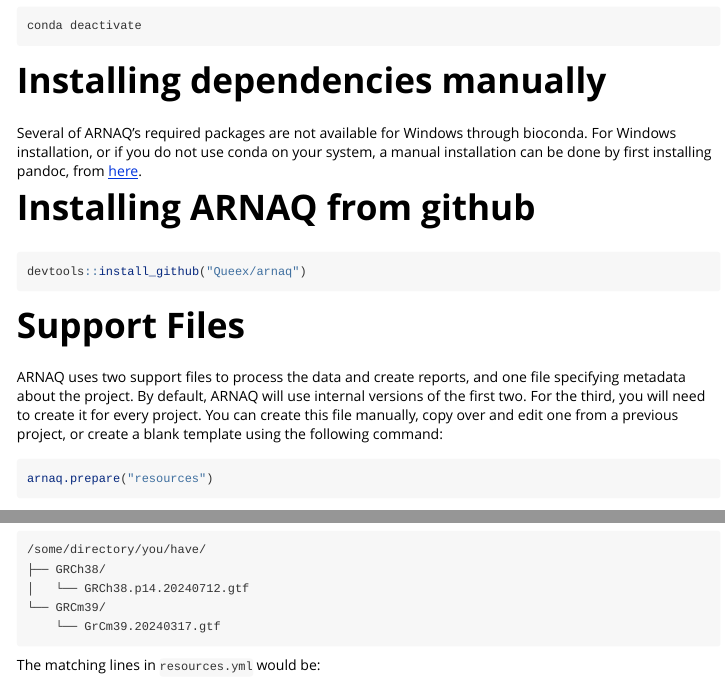
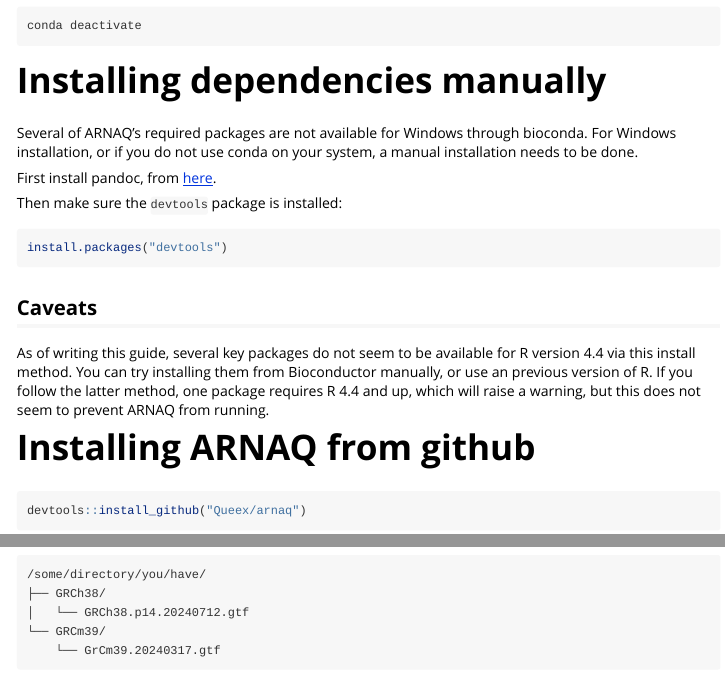
Before and after one commit to Queex/arnaq, an R Markdown document (vignettes/installation.Rmd): the page in a window 1100 px wide, from 340 px down, and a second part further down, joined at a grey line. Rendered offline with R 4.5, knitr and Pandoc, with nearby package versions.

Commit message:
Fix for Windows paths

````diff
--- a/vignettes/installation.Rmd
+++ b/vignettes/installation.Rmd
@@ -39,8 +39,22 @@
 # Installing dependencies manually
 
 Several of ARNAQ's required packages are not available for Windows through bioconda. For Windows
-installation, or if you do not use conda on your system, a manual installation can be done by first
-installing pandoc, from [here](https://pandoc.org/installing.html).
+installation, or if you do not use conda on your system, a manual installation needs to be done.
+
+First install pandoc, from [here](https://pandoc.org/installing.html).
+
+Then make sure the `devtools` package is installed:
+
+```{r pre_install, eval=FALSE}
+install.packages("devtools")
+```
+
+## Caveats
+
+As of writing this guide, several key packages do not seem to be available for R version 4.4 via
+this install method. You can try installing them from Bioconductor manually, or use an previous
+version of R. If you follow the latter method, one package requires R 4.4 and up, which will raise
+a warning, but this does not seem to prevent ARNAQ from running.
 
 # Installing ARNAQ from github
 
````
Also changed, not shown: R/load_meta_data.R (+1 -1 lines).
